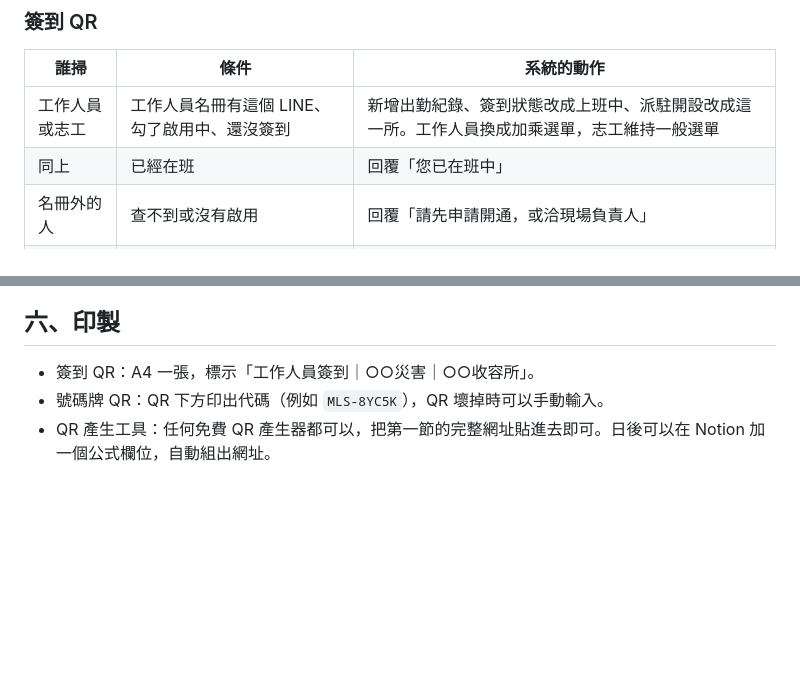
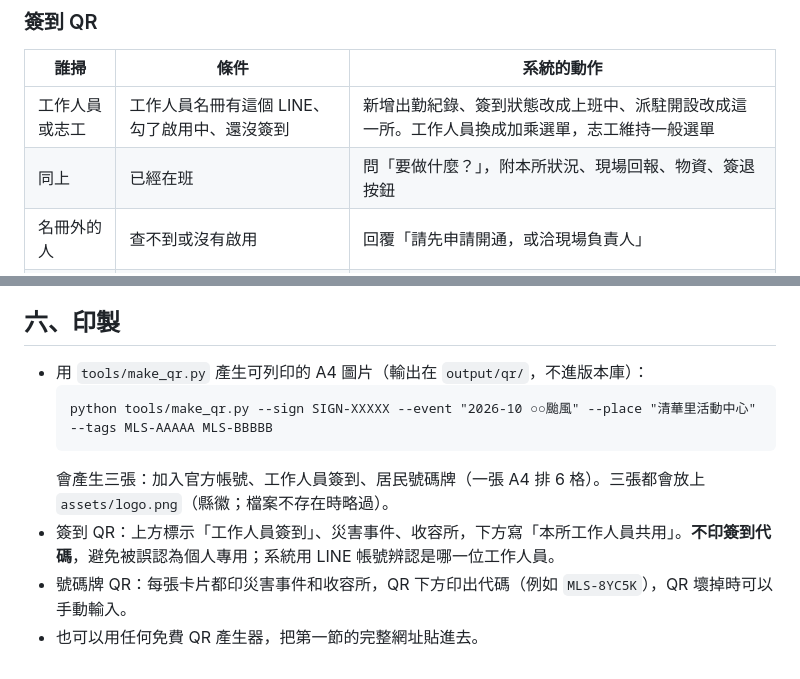
Before and after one commit to miaoliemic/miaoli-shelter-system, a Markdown page: docs/QR編碼規則.md, 2 parts joined by grey strips. GitHub-like rendering; blank space fills up the shorter version.

Commit message:
文件更新：簽到 QR 全所共用與在班時的功能按鈕、不在班簽退會恢復選單、make_qr.py 用法
Co-Authored-By: Claude Opus 5.5 <noreply@anthropic.com>

````diff
--- a/docs/QR編碼規則.md
+++ b/docs/QR編碼規則.md
@@ -56,7 +56,7 @@ https://line.me/R/oaMessage/@796juukk/?<網址編碼後的文字>
 | 誰掃 | 條件 | 系統的動作 |
 |---|---|---|
 | 工作人員或志工 | 工作人員名冊有這個 LINE、勾了啟用中、還沒簽到 | 新增出勤紀錄、簽到狀態改成上班中、派駐開設改成這一所。工作人員換成加乘選單，志工維持一般選單 |
-| 同上 | 已經在班 | 回覆「您已在班中」 |
+| 同上 | 已經在班 | 問「要做什麼？」，附本所狀況、現場回報、物資、簽退按鈕 |
 | 名冊外的人 | 查不到或沒有啟用 | 回覆「請先申請開通，或洽現場負責人」 |
 | 任何人 | 這個開設已撤收或代碼不存在 | 回覆「此簽到碼已失效」 |
 
@@ -90,6 +90,11 @@ https://line.me/R/oaMessage/@796juukk/?<網址編碼後的文字>
 
 ## 六、印製
 
-- 簽到 QR：A4 一張，標示「工作人員簽到｜○○災害｜○○收容所」。
-- 號碼牌 QR：QR 下方印出代碼（例如 `MLS-8YC5K`），QR 壞掉時可以手動輸入。
-- QR 產生工具：任何免費 QR 產生器都可以，把第一節的完整網址貼進去即可。日後可以在 Notion 加一個公式欄位，自動組出網址。
+- 用 `tools/make_qr.py` 產生可列印的 A4 圖片（輸出在 `output/qr/`，不進版本庫）：
+  ```
+  python tools/make_qr.py --sign SIGN-XXXXX --event "2026-10 ○○颱風" --place "清華里活動中心" --tags MLS-AAAAA MLS-BBBBB
+  ```
+  會產生三張：加入官方帳號、工作人員簽到、居民號碼牌（一張 A4 排 6 格）。三張都會放上 `assets/logo.png`（縣徽；檔案不存在時略過）。
+- 簽到 QR：上方標示「工作人員簽到」、災害事件、收容所，下方寫「本所工作人員共用」。**不印簽到代碼**，避免被誤認為個人專用；系統用 LINE 帳號辨認是哪一位工作人員。
+- 號碼牌 QR：每張卡片都印災害事件和收容所，QR 下方印出代碼（例如 `MLS-8YC5K`），QR 壞掉時可以手動輸入。
+- 也可以用任何免費 QR 產生器，把第一節的完整網址貼進去。
````
Also changed, not shown: docs/第一版LINE流程.md (+2 -1 lines).
